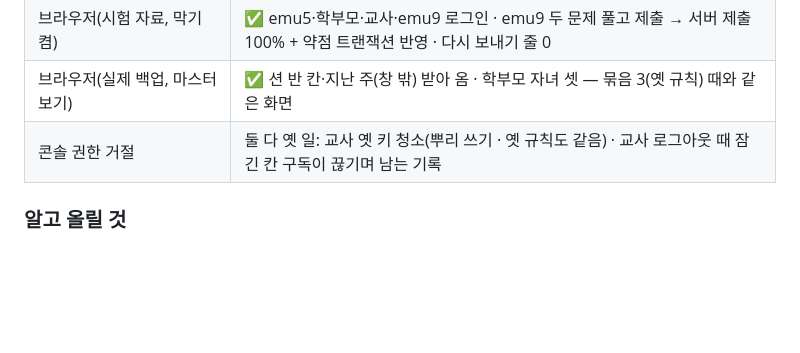
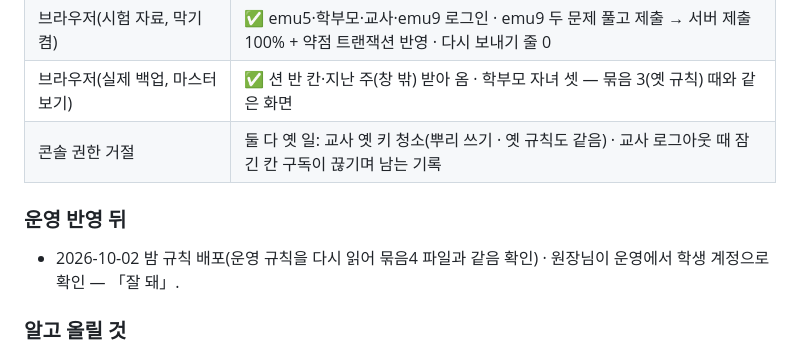
Before and after one commit to Solomonacademysydney/solomon-homework, a Markdown page: docs/rtdb-verification.md, the part around the change. Rendered like a GitHub page; blank space fills up the shorter version.

Commit message:
RTDB 묶음 4: 운영 규칙 배포·원장님 확인 기록
Co-Authored-By: Claude Opus 5.5 <noreply@anthropic.com>

```diff
--- a/docs/rtdb-verification.md
+++ b/docs/rtdb-verification.md
@@ -26,6 +26,9 @@
 | 브라우저(시험 자료, 막기 켬) | ✅ emu5·학부모·교사·emu9 로그인 · emu9 두 문제 풀고 제출 → 서버 제출 100% + 약점 트랜잭션 반영 · 다시 보내기 줄 0 |
 | 브라우저(실제 백업, 마스터 보기) | ✅ 션 반 칸·지난 주(창 밖) 받아 옴 · 학부모 자녀 셋 — 묶음 3(옛 규칙) 때와 같은 화면 |
 | 콘솔 권한 거절 | 둘 다 옛 일: 교사 옛 키 청소(뿌리 쓰기 · 옛 규칙도 같음) · 교사 로그아웃 때 잠긴 칸 구독이 끊기며 남는 기록 |
+
+### 운영 반영 뒤
+- 2026-10-02 밤 규칙 배포(운영 규칙을 다시 읽어 묶음4 파일과 같음 확인) · 원장님이 운영에서 학생 계정으로 확인 — 「잘 돼」.
 
 ### 알고 올릴 것
 - 묶음 3 전에 연 탭(옛 화면)은 뿌리 구독이 끊겨 실시간 갱신이 멈춘다 — 쓰기는 그대로 된다 · 새로고침하면 새 화면.
```
